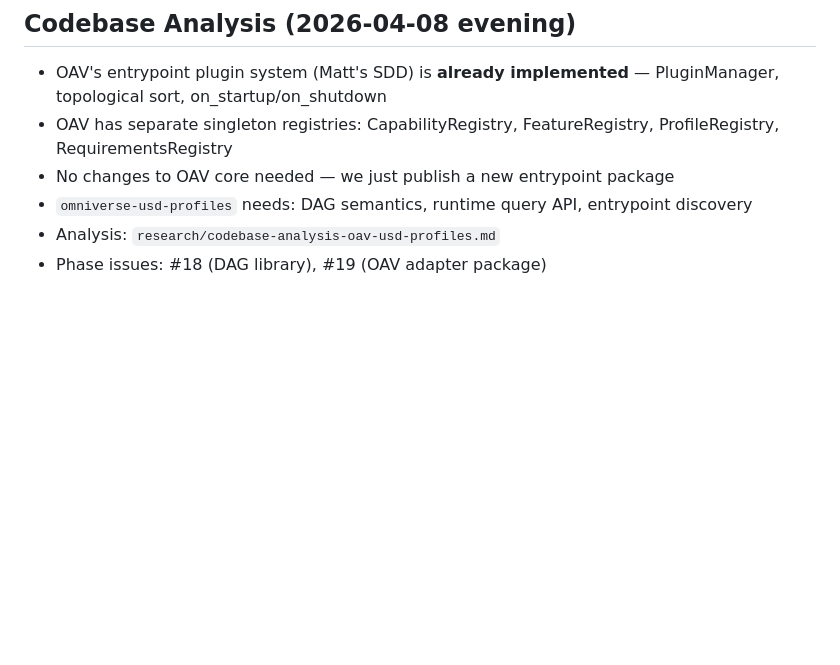
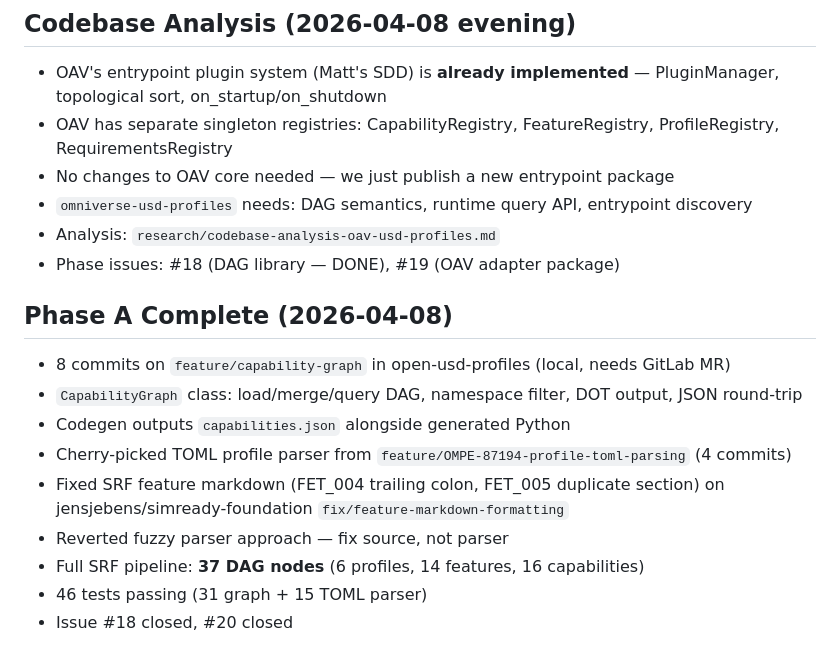
Before and after one commit to jensjebens/usd-profiles, a Markdown page: memory/2026-04-08.md, the part around the change. Rendered like a GitHub page; blank space fills up the shorter version.

Commit message:
memory: Phase A complete, board updated

```diff
--- a/memory/2026-04-08.md
+++ b/memory/2026-04-08.md
@@ -94,4 +94,15 @@
 - No changes to OAV core needed — we just publish a new entrypoint package
 - `omniverse-usd-profiles` needs: DAG semantics, runtime query API, entrypoint discovery
 - Analysis: `research/codebase-analysis-oav-usd-profiles.md`
-- Phase issues: #18 (DAG library), #19 (OAV adapter package)
+- Phase issues: #18 (DAG library — DONE), #19 (OAV adapter package)
+
+## Phase A Complete (2026-04-08)
+- 8 commits on `feature/capability-graph` in open-usd-profiles (local, needs GitLab MR)
+- `CapabilityGraph` class: load/merge/query DAG, namespace filter, DOT output, JSON round-trip
+- Codegen outputs `capabilities.json` alongside generated Python
+- Cherry-picked TOML profile parser from `feature/OMPE-87194-profile-toml-parsing` (4 commits)
+- Fixed SRF feature markdown (FET_004 trailing colon, FET_005 duplicate section) on jensjebens/simready-foundation `fix/feature-markdown-formatting`
+- Reverted fuzzy parser approach — fix source, not parser
+- Full SRF pipeline: **37 DAG nodes** (6 profiles, 14 features, 16 capabilities)
+- 46 tests passing (31 graph + 15 TOML parser)
+- Issue #18 closed, #20 closed
```
Also changed, not shown: MEMORY.md (+8 -0 lines).
